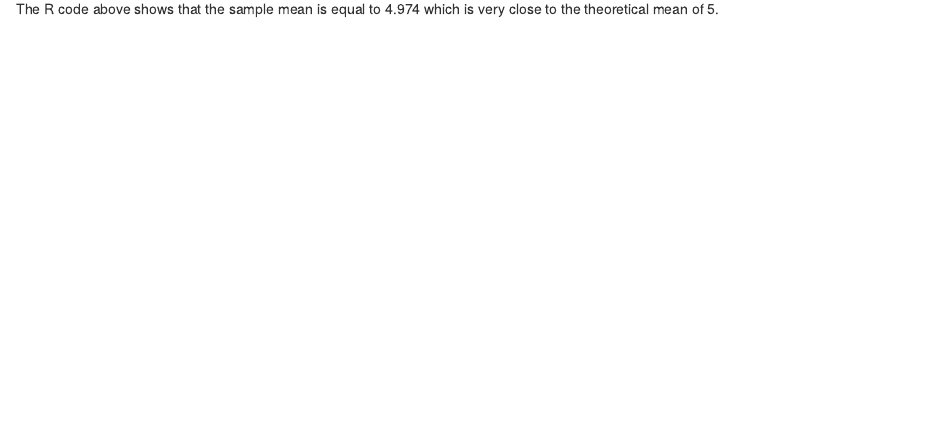
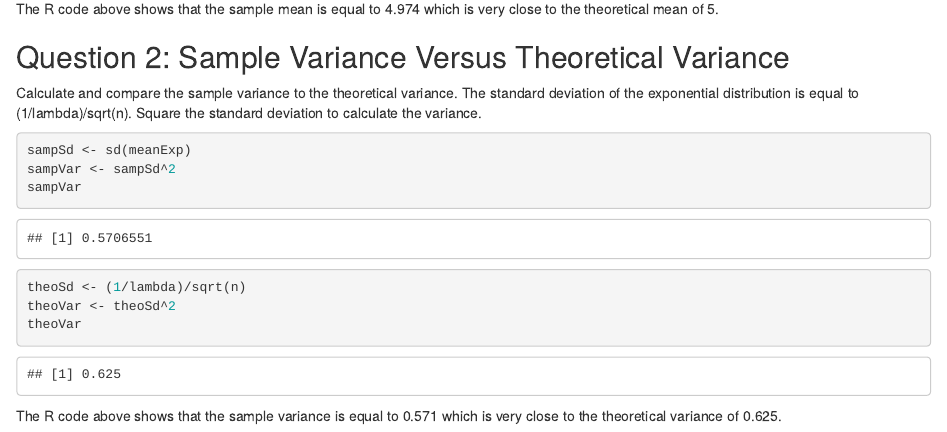
Before and after one commit to GaurabKundu1/Statistical-Inference-Course-Project, an R Markdown document (Stat_inf_course_project part1.RMD): the page in a window 1100 px wide, from 1960 px down. Rendered offline with R 4.5, knitr and Pandoc, with nearby package versions.

Commit message:
Added answers for Question 2

````diff
--- a/Stat_inf_course_project part1.RMD
+++ b/Stat_inf_course_project part1.RMD
@@ -78,3 +78,21 @@ abline(v = theoMean, col = "blue")
 ```
 
 The R code above shows that the sample mean is equal to 4.974 which is very close to the theoretical mean of 5.
+
+## Question 2: Sample Variance Versus Theoretical Variance
+
+Calculate and compare the sample variance to the theoretical variance. The standard deviation of the exponential distribution is equal to (1/lambda)/sqrt(n). Square the standard deviation to calculate the variance.
+
+```{r}
+sampSd <- sd(meanExp)
+sampVar <- sampSd^2
+sampVar
+```
+
+```{r}
+theoSd <- (1/lambda)/sqrt(n)
+theoVar <- theoSd^2
+theoVar
+```
+
+The R code above shows that the sample variance is equal to 0.571 which is very close to the theoretical variance of 0.625.
````
Also changed, not shown: Stat_inf_course_project-part1.html.
